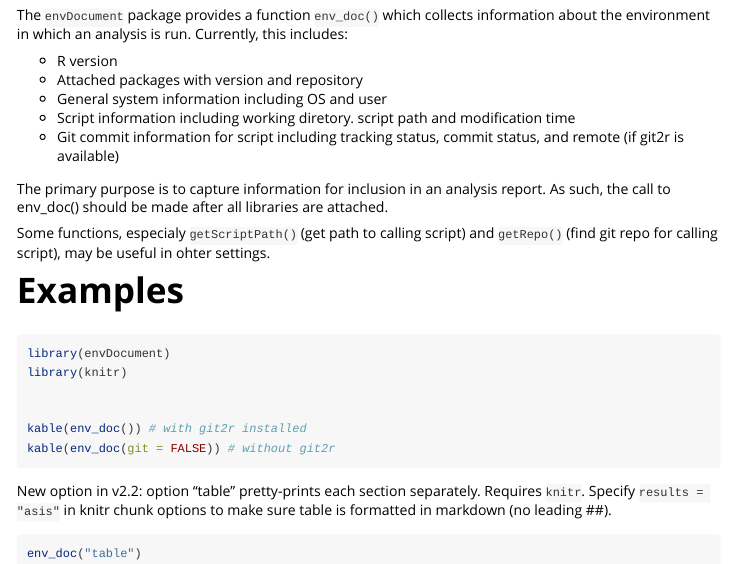
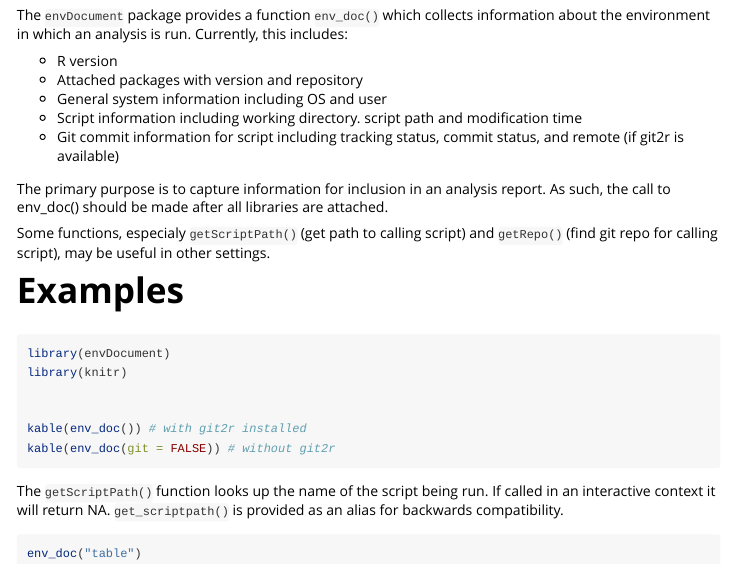
Before and after one commit to dgJacks0n/envDocument, an R Markdown document (envDocument/vignettes/envDocument-vignette.Rmd): the page in a window 1100 px wide, from 150 px down. Rendered offline with R 4.5, knitr and Pandoc, with nearby package versions.

Commit message:
Fixed typos and updated section on get_scriptpath()

````diff
--- a/envDocument/vignettes/envDocument-vignette.Rmd
+++ b/envDocument/vignettes/envDocument-vignette.Rmd
@@ -14,14 +14,14 @@ The `envDocument` package provides a function `env_doc()` which collects informa
 + R version
 + Attached packages with version and repository
 + General system information including OS and user
-+ Script information including working diretory. script path and modification time
++ Script information including working directory. script path and modification time
 + Git commit information for script including tracking status, commit status, and remote (if git2r is available)
 
 The primary purpose is to capture information for inclusion in an analysis report.  As such, the call to env_doc() should be made after all libraries are attached.
 
 
 
-Some functions, especialy `getScriptPath()` (get path to calling script) and `getRepo()` (find git repo for calling script), may be useful in ohter settings.
+Some functions, especialy `getScriptPath()` (get path to calling script) and `getRepo()` (find git repo for calling script), may be useful in other settings.
 
 # Examples
 
@@ -34,9 +34,8 @@ kable(env_doc()) # with git2r installed
 kable(env_doc(git = FALSE)) # without git2r
 ```
 
-New option in v2.2: option "table" pretty-prints each section separately.
-Requires `knitr`.  Specify `results = "asis"` in knitr chunk options to make sure
-table is formatted in markdown (no leading ##).
+The `getScriptPath()` function looks up the name of the script being run.  If called in an interactive context it will return NA.  `get_scriptpath()` is provided as an alias for backwards compatibility.
+
 
 ```{r table, echo = TRUE, eval = FALSE}
 env_doc("table")
````
